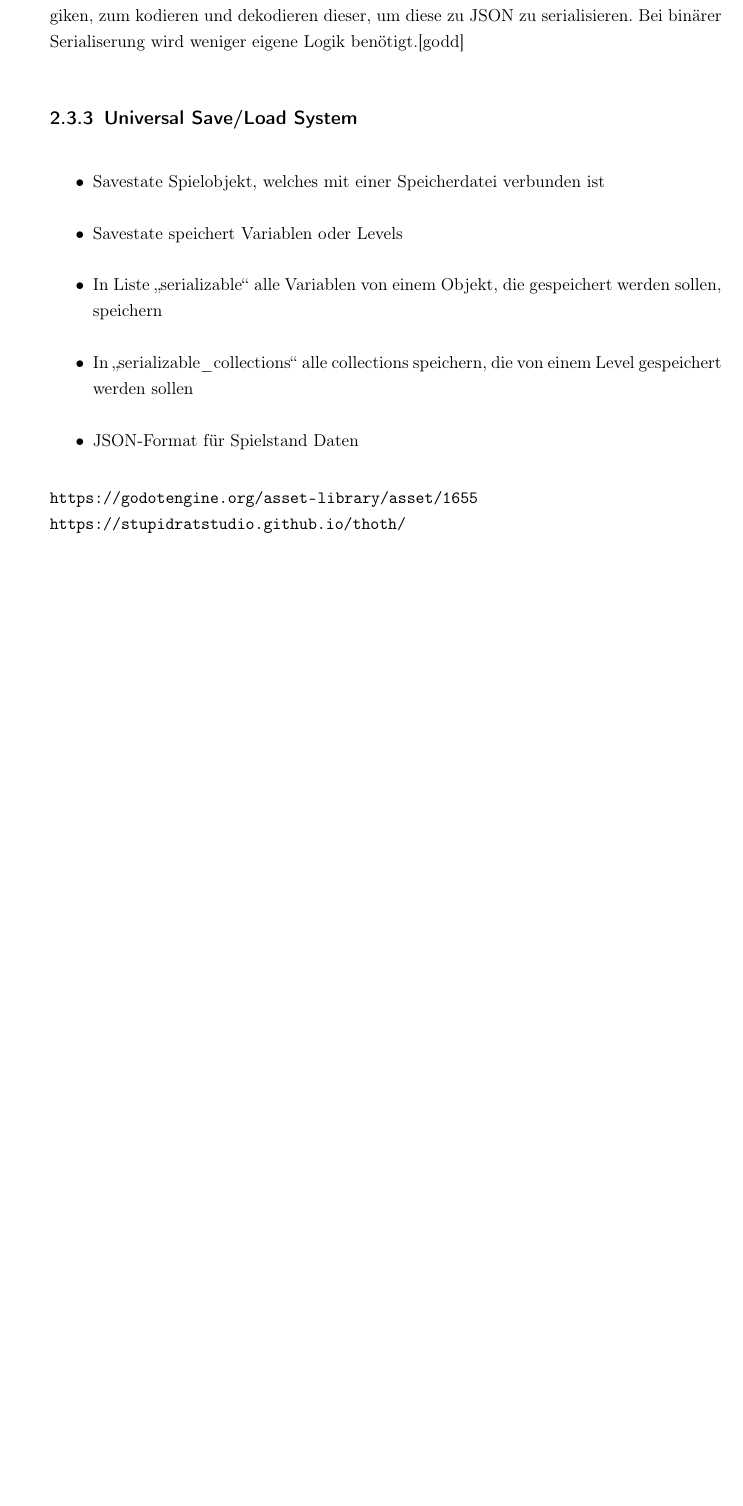
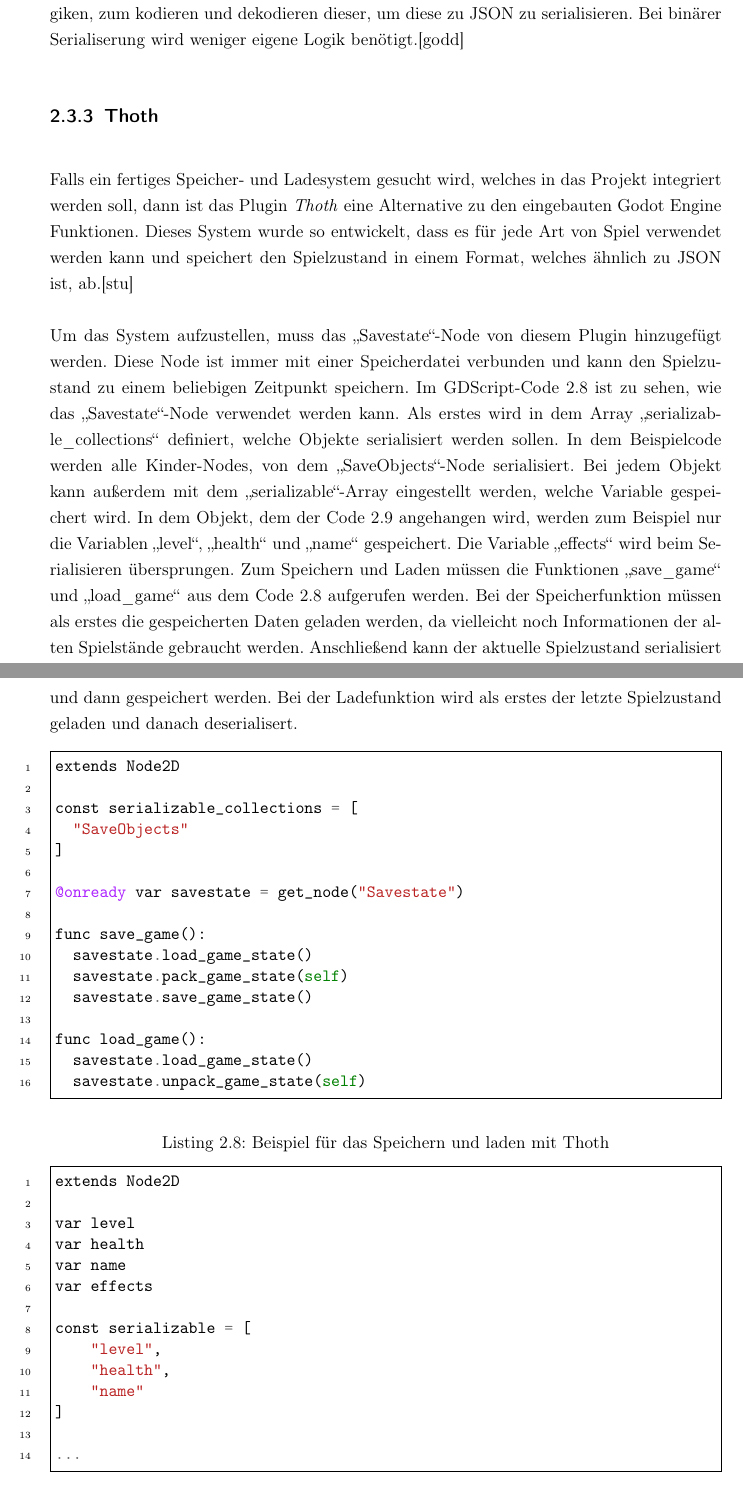
Before and after one commit to Giulcoo/bachelor-thesis, a LaTeX thesis (thesis/src/main.tex, which reads thesis/src/chapter/4-gameengines.tex): part of page 40 of 66 before the commit and two parts of pages 40 and 41 of 67 after it, the two joined at a grey line, cut so that both start at the same text, the shorter picture padded with empty space. Compiled offline with pdfLaTeX.

Commit message:
feat: finished notes to text chapter 2

```diff
--- a/thesis/src/chapter/4-gameengines.tex
+++ b/thesis/src/chapter/4-gameengines.tex
@@ -287,16 +287,48 @@ Objekte können über Godots "var\_to\_bytes\_with\_objects"-Funktion binär ser
 
 Die binäre Serialisierung hat viele Vorteile gegenüber der JSON Serialisierung. Zum einen sind die Dateigrößen deutlich kompakter bei binären Daten, im Vergleich zu den gespeicherten JSON-Strings. Außerdem unterstützt Godot viel mehr Datentypen, die binär, aber nicht zu JSON serialisiert werden können. Bei eigenen Klassen braucht es auch eigene Logiken, zum kodieren und dekodieren dieser, um diese zu JSON zu serialisieren. Bei binärer Serialiserung wird weniger eigene Logik benötigt.\cite{godotengineSavingGames}
 
-\subsection{Universal Save/Load System}
+\subsection{Thoth}
+Falls ein fertiges Speicher- und Ladesystem gesucht wird, welches in das Projekt integriert werden soll, dann ist das Plugin \textit{Thoth} eine Alternative zu den eingebauten Godot Engine Funktionen. Dieses System wurde so entwickelt, dass es für jede Art von Spiel verwendet werden kann und speichert den Spielzustand in einem Format, welches ähnlich zu JSON ist, ab.\cite{stupidratstudioGodotSaveLoad}
 
-\begin{itemize}
-    \item Savestate Spielobjekt, welches mit einer Speicherdatei verbunden ist
-    \item Savestate speichert Variablen oder Levels
-    \item In Liste "serializable" alle Variablen von einem Objekt, die gespeichert werden sollen, speichern
-    \item In "serializable\_collections" alle collections speichern, die von einem Level gespeichert werden sollen
-    \item JSON-Format für Spielstand Daten
-\end{itemize}
+Um das System aufzustellen, muss das "Savestate"-Node von diesem Plugin hinzugefügt werden. Diese Node ist immer mit einer Speicherdatei verbunden und kann den Spielzustand zu einem beliebigen Zeitpunkt speichern. Im GDScript-Code \ref{lst:godotThoth} ist zu sehen, wie das "Savestate"-Node verwendet werden kann. Als erstes wird in dem Array "serializable\_collections" definiert, welche Objekte serialisiert werden sollen. In dem Beispielcode werden alle Kinder-Nodes, von dem "SaveObjects"-Node serialisiert. Bei jedem Objekt kann außerdem mit dem "serializable"-Array eingestellt werden, welche Variable gespeichert wird. In dem Objekt, dem der Code \ref{lst:godotThothObject} angehangen wird, werden zum Beispiel nur die Variablen "level", "health" und "name" gespeichert. Die Variable "effects" wird beim Serialisieren übersprungen. Zum Speichern und Laden müssen die Funktionen "save\_game" und "load\_game" aus dem Code \ref{lst:godotThoth} aufgerufen werden. Bei der Speicherfunktion müssen als erstes die gespeicherten Daten geladen werden, da vielleicht noch Informationen der alten Spielstände gebraucht werden. Anschließend kann der aktuelle Spielzustand serialisiert und dann gespeichert werden. Bei der Ladefunktion wird als erstes der letzte Spielzustand geladen und danach deserialisert.
 
-% 10.7.
-\url{https://godotengine.org/asset-library/asset/1655}\\
-\url{https://stupidratstudio.github.io/thoth/}
+\begin{listing}[htp]
+    \begin{minted}[breaklines,frame=single]{python}
+        extends Node2D
+
+        const serializable_collections = [
+          "SaveObjects"
+        ]
+
+        @onready var savestate = get_node("Savestate")
+
+        func save_game():
+          savestate.load_game_state()
+          savestate.pack_game_state(self)
+          savestate.save_game_state()
+
+        func load_game():
+          savestate.load_game_state()
+          savestate.unpack_game_state(self)
+    \end{minted}
+    \caption{Beispiel für das Speichern und laden mit Thoth}
+    \label{lst:godotThoth}
+\end{listing}
+
+\begin{listing}[htp]
+    \begin{minted}[breaklines,frame=single]{python}
+        extends Node2D
+
+        var level
+        var health
+        var name
+        var effects
+
+        const serializable = [
+            "level",
+            "health",
+            "name"
+        ]
+
+        ...
+    \end{minted}
```
Also changed, not shown: thesis/src/main.bib (+17 -0 lines), thesis/src/chapter/4-gameengines.tex (13 more changed lines), 2 other files.
